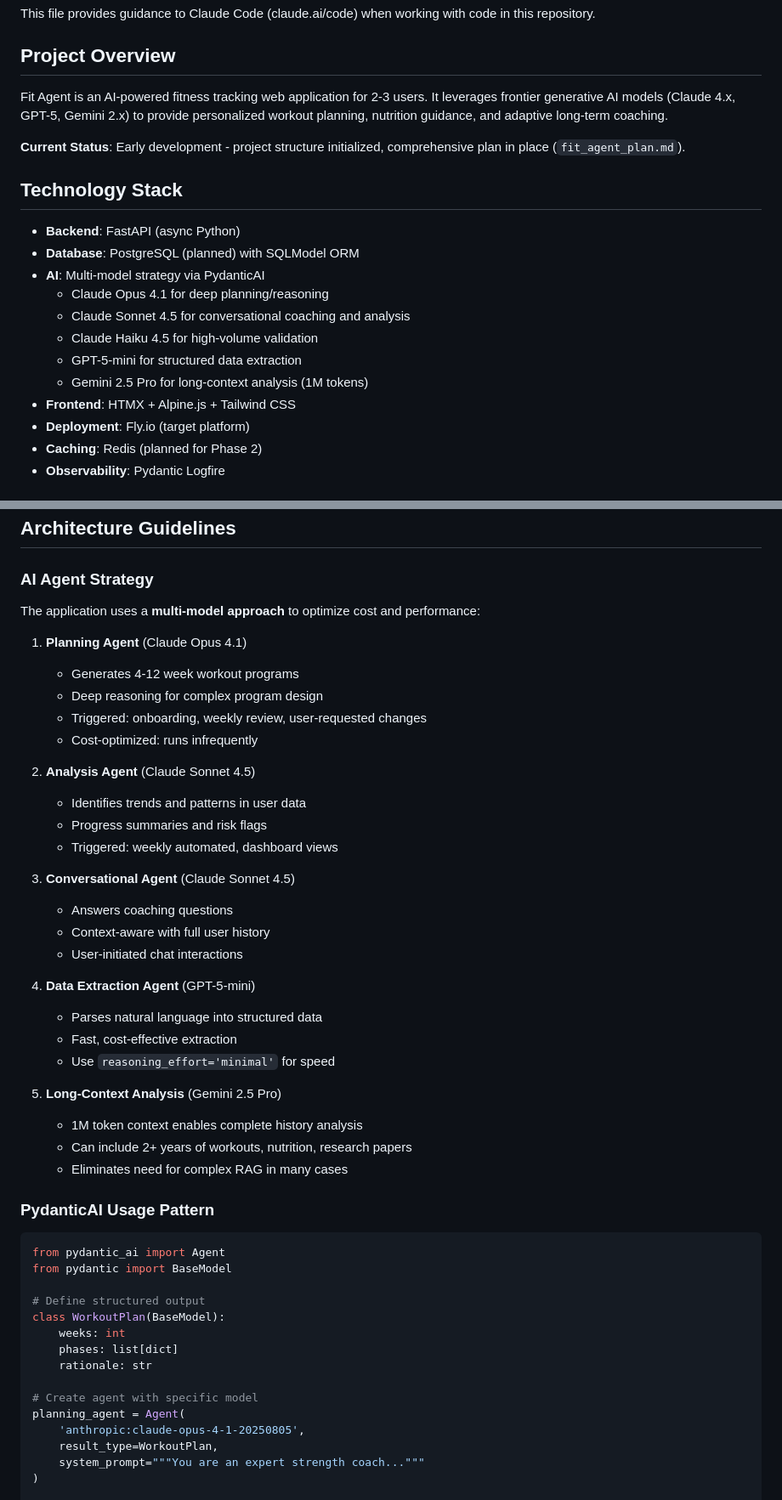
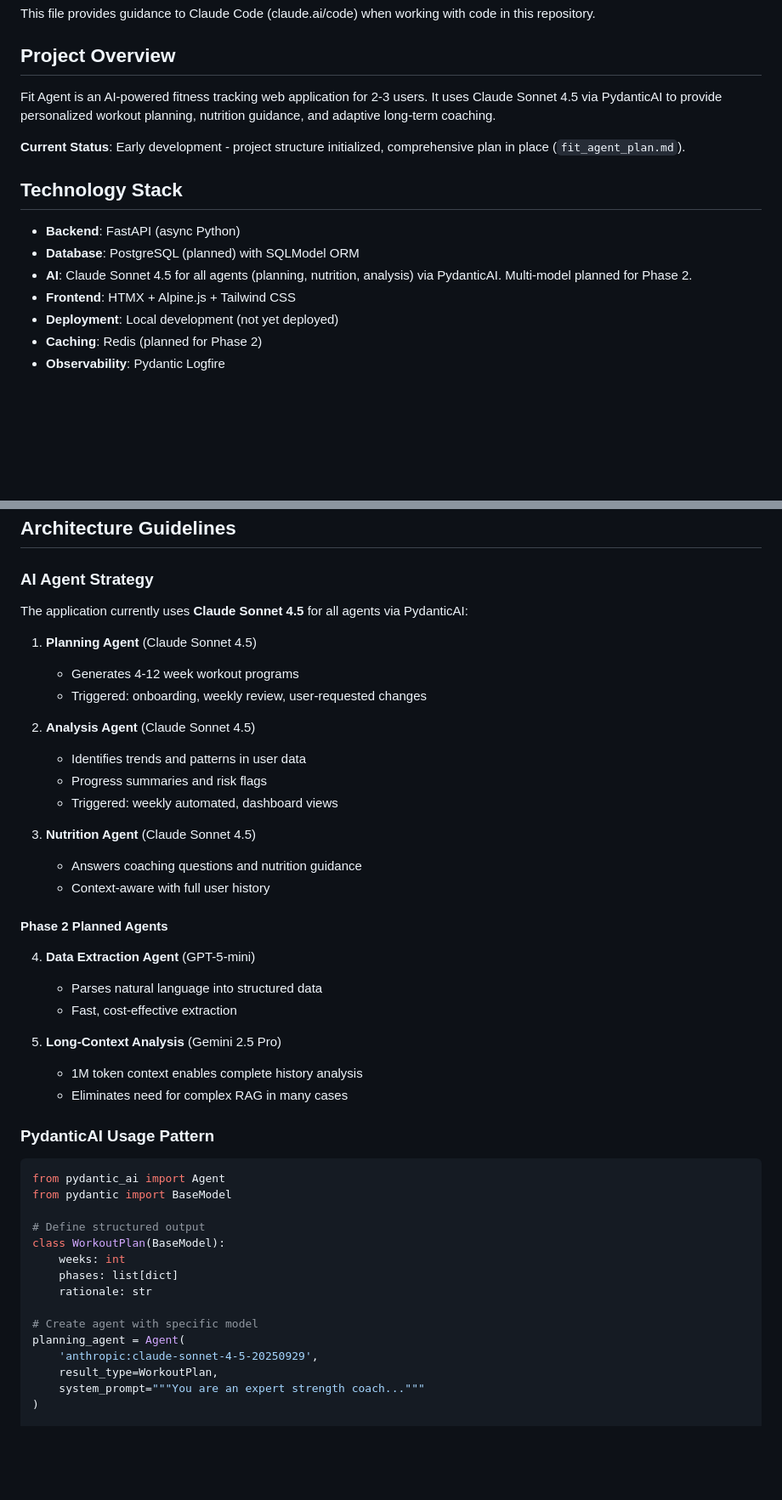
Before and after one commit to wilburwing-art/fit-AI, a Markdown page: CLAUDE.md, 2 parts joined by grey strips. Shown at 85% size. Drawn GitHub-style; blank space fills up the shorter version.

Commit message:
Update CLAUDE.md to reflect current single-model implementation
Separate current state (Claude Sonnet 4.5 only) from Phase 2
aspirations (multi-model with GPT-5-mini, Gemini). Updates tech
stack, agent strategy, code examples, env config, and design
decisions to accurately represent what's implemented.

```diff
--- a/CLAUDE.md
+++ b/CLAUDE.md
@@ -4,7 +4,7 @@ This file provides guidance to Claude Code (claude.ai/code) when working with co
 
 ## Project Overview
 
-Fit Agent is an AI-powered fitness tracking web application for 2-3 users. It leverages frontier generative AI models (Claude 4.x, GPT-5, Gemini 2.x) to provide personalized workout planning, nutrition guidance, and adaptive long-term coaching.
+Fit Agent is an AI-powered fitness tracking web application for 2-3 users. It uses Claude Sonnet 4.5 via PydanticAI to provide personalized workout planning, nutrition guidance, and adaptive long-term coaching.
 
 **Current Status**: Early development - project structure initialized, comprehensive plan in place (`fit_agent_plan.md`).
 
@@ -12,14 +12,9 @@ Fit Agent is an AI-powered fitness tracking web application for 2-3 users. It le
 
 - **Backend**: FastAPI (async Python)
 - **Database**: PostgreSQL (planned) with SQLModel ORM
-- **AI**: Multi-model strategy via PydanticAI
-  - Claude Opus 4.1 for deep planning/reasoning
-  - Claude Sonnet 4.5 for conversational coaching and analysis
-  - Claude Haiku 4.5 for high-volume validation
-  - GPT-5-mini for structured data extraction
-  - Gemini 2.5 Pro for long-context analysis (1M tokens)
+- **AI**: Claude Sonnet 4.5 for all agents (planning, nutrition, analysis) via PydanticAI. Multi-model planned for Phase 2.
 - **Frontend**: HTMX + Alpine.js + Tailwind CSS
-- **Deployment**: Fly.io (target platform)
+- **Deployment**: Local development (not yet deployed)
 - **Caching**: Redis (planned for Phase 2)
 - **Observability**: Pydantic Logfire
 
@@ -79,32 +74,29 @@ docker run -d -p 6379:6379 redis:7-alpine
 
 ### AI Agent Strategy
 
-The application uses a **multi-model approach** to optimize cost and performance:
+The application currently uses **Claude Sonnet 4.5** for all agents via PydanticAI:
 
-1. **Planning Agent** (Claude Opus 4.1)
+1. **Planning Agent** (Claude Sonnet 4.5)
    - Generates 4-12 week workout programs
-   - Deep reasoning for complex program design
    - Triggered: onboarding, weekly review, user-requested changes
-   - Cost-optimized: runs infrequently
 
 2. **Analysis Agent** (Claude Sonnet 4.5)
    - Identifies trends and patterns in user data
    - Progress summaries and risk flags
    - Triggered: weekly automated, dashboard views
 
-3. **Conversational Agent** (Claude Sonnet 4.5)
-   - Answers coaching questions
+3. **Nutrition Agent** (Claude Sonnet 4.5)
+   - Answers coaching questions and nutrition guidance
    - Context-aware with full user history
-   - User-initiated chat interactions
+
+#### Phase 2 Planned Agents
 
 4. **Data Extraction Agent** (GPT-5-mini)
    - Parses natural language into structured data
    - Fast, cost-effective extraction
-   - Use `reasoning_effort='minimal'` for speed
 
 5. **Long-Context Analysis** (Gemini 2.5 Pro)
    - 1M token context enables complete history analysis
-   - Can include 2+ years of workouts, nutrition, research papers
    - Eliminates need for complex RAG in many cases
 
 ### PydanticAI Usage Pattern
@@ -121,7 +113,7 @@ class WorkoutPlan(BaseModel):
 
 # Create agent with specific model
 planning_agent = Agent(
-    'anthropic:claude-opus-4-1-20250805',
+    'anthropic:claude-sonnet-4-5-20250929',
     result_type=WorkoutPlan,
     system_prompt="""You are an expert strength coach..."""
 )
```
Also changed, not shown: other parts of CLAUDE.md (+4 -2 lines).
